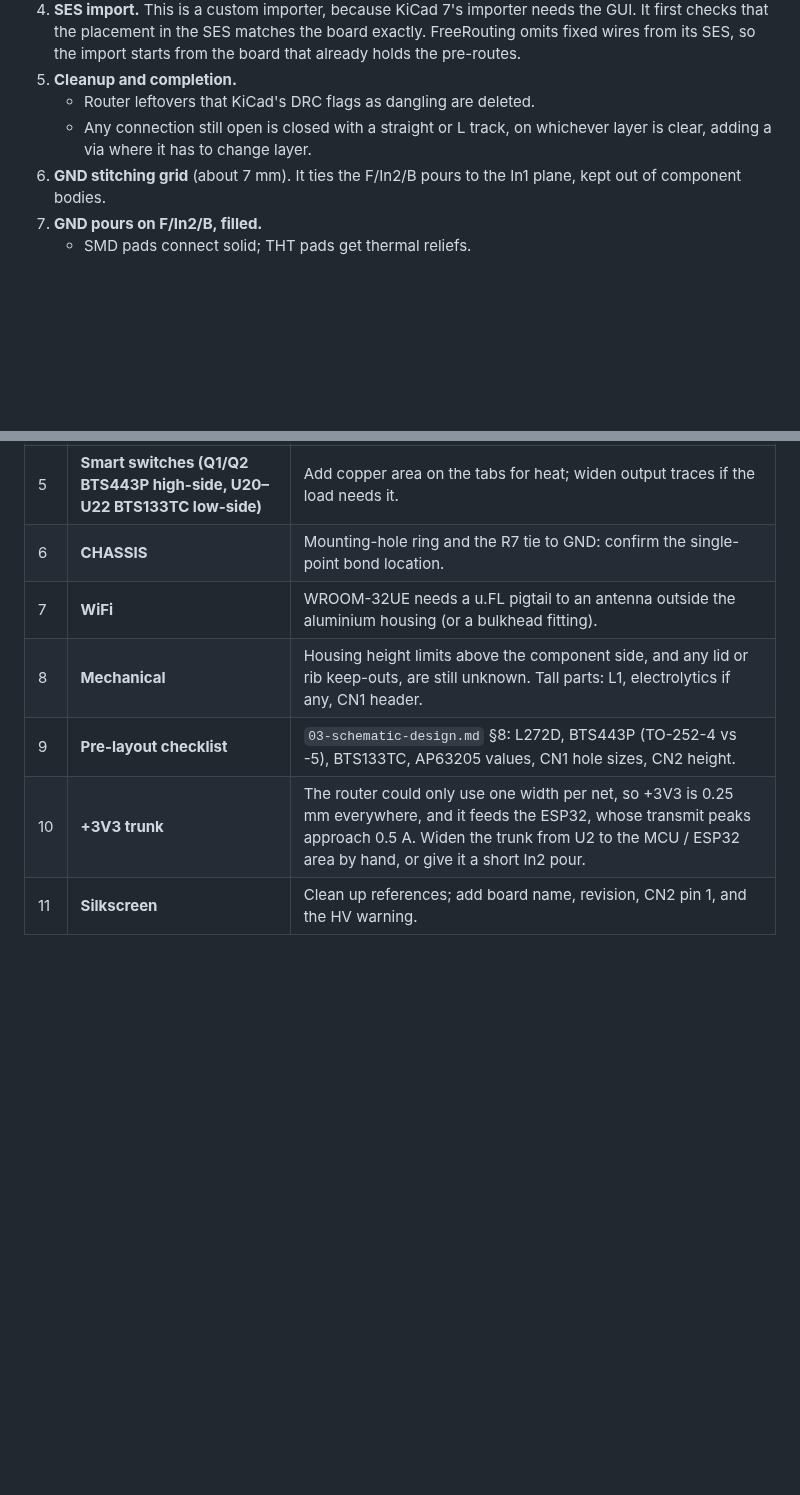
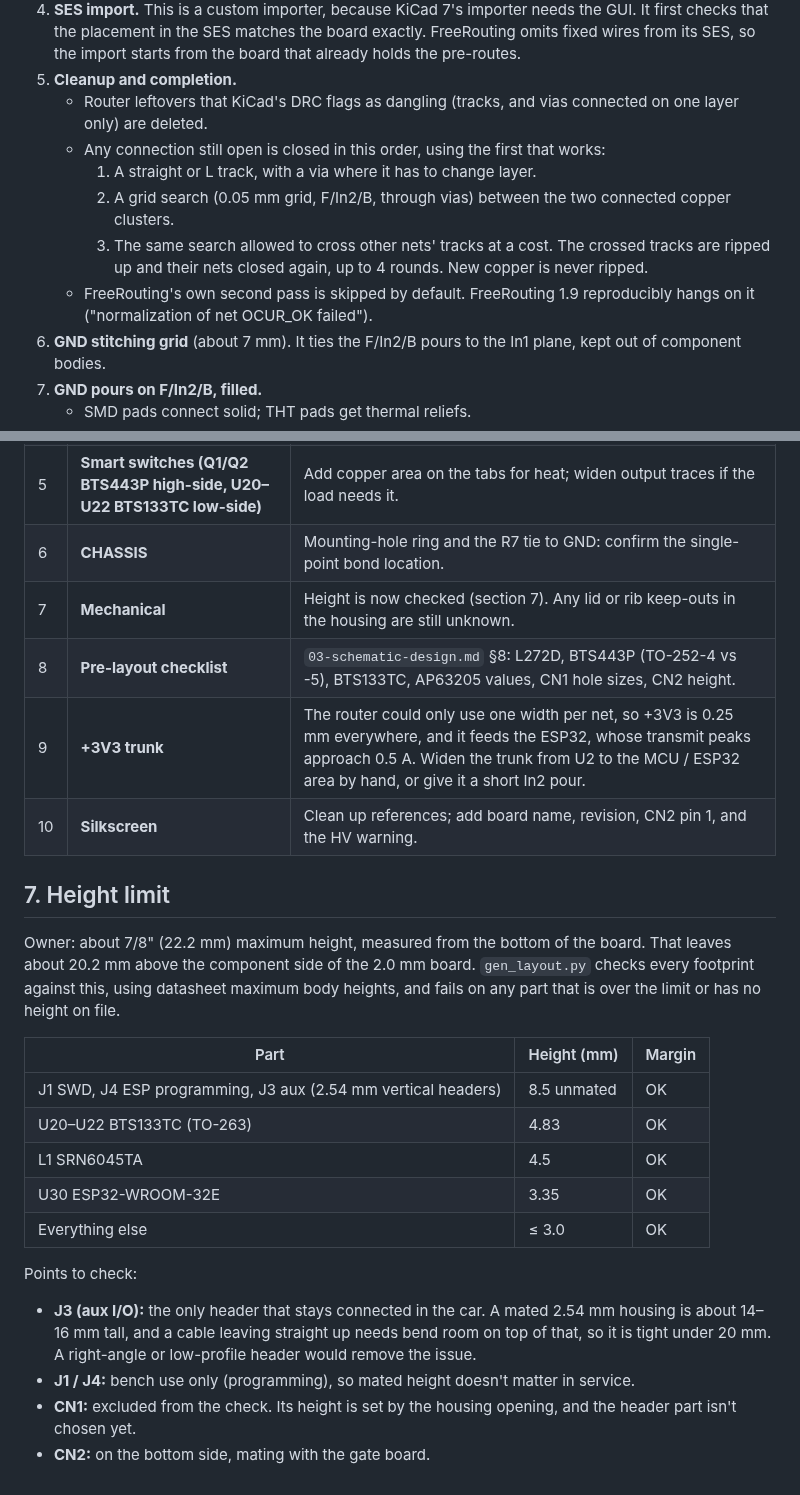
Before and after one commit to PSMangelsdorf/Bolt_Invt, a Markdown page: docs/04-layout.md, 2 parts joined by grey strips. Drawn GitHub-style; blank space fills up the shorter version.

```diff
--- a/docs/04-layout.md
+++ b/docs/04-layout.md
@@ -68,9 +68,16 @@ python3 tools/gen_route.py    # plane, pre-route, FreeRouting x2, GND vias, pour
    fixed wires from its SES, so the import starts from the board that already holds the
    pre-routes.
 5. **Cleanup and completion.**
-   - Router leftovers that KiCad's DRC flags as dangling are deleted.
-   - Any connection still open is closed with a straight or L track, on whichever layer is
-     clear, adding a via where it has to change layer.
+   - Router leftovers that KiCad's DRC flags as dangling (tracks, and vias connected on one
+     layer only) are deleted.
+   - Any connection still open is closed in this order, using the first that works:
+     1. A straight or L track, with a via where it has to change layer.
+     2. A grid search (0.05 mm grid, F/In2/B, through vias) between the two connected copper
+        clusters.
+     3. The same search allowed to cross other nets' tracks at a cost. The crossed tracks are
+        ripped up and their nets closed again, up to 4 rounds. New copper is never ripped.
+   - FreeRouting's own second pass is skipped by default. FreeRouting 1.9 reproducibly hangs
+     on it ("normalization of net OCUR_OK failed").
 6. **GND stitching grid** (about 7 mm). It ties the F/In2/B pours to the In1 plane, kept out
    of component bodies.
 7. **GND pours on F/In2/B, filled.**
@@ -144,8 +151,31 @@ right at little cost.
 | 4 | **PWM to CN2** | Six lines: check they are short, reference the In1 plane, and don't cross a plane gap. |
 | 5 | **Smart switches (Q1/Q2 BTS443P high-side, U20–U22 BTS133TC low-side)** | Add copper area on the tabs for heat; widen output traces if the load needs it. |
 | 6 | **CHASSIS** | Mounting-hole ring and the R7 tie to GND: confirm the single-point bond location. |
-| 7 | **WiFi** | WROOM-32UE needs a u.FL pigtail to an antenna outside the aluminium housing (or a bulkhead fitting). |
-| 8 | **Mechanical** | Housing height limits above the component side, and any lid or rib keep-outs, are still unknown. Tall parts: L1, electrolytics if any, CN1 header. |
-| 9 | **Pre-layout checklist** | `03-schematic-design.md` §8: L272D, BTS443P (TO-252-4 vs -5), BTS133TC, AP63205 values, CN1 hole sizes, CN2 height. |
-| 10 | **+3V3 trunk** | The router could only use one width per net, so +3V3 is 0.25 mm everywhere, and it feeds the ESP32, whose transmit peaks approach 0.5 A. Widen the trunk from U2 to the MCU / ESP32 area by hand, or give it a short In2 pour. |
-| 11 | **Silkscreen** | Clean up references; add board name, revision, CN2 pin 1, and the HV warning. |
+| 7 | **Mechanical** | Height is now checked (section 7). Any lid or rib keep-outs in the housing are still unknown. |
+| 8 | **Pre-layout checklist** | `03-schematic-design.md` §8: L272D, BTS443P (TO-252-4 vs -5), BTS133TC, AP63205 values, CN1 hole sizes, CN2 height. |
+| 9 | **+3V3 trunk** | The router could only use one width per net, so +3V3 is 0.25 mm everywhere, and it feeds the ESP32, whose transmit peaks approach 0.5 A. Widen the trunk from U2 to the MCU / ESP32 area by hand, or give it a short In2 pour. |
+| 10 | **Silkscreen** | Clean up references; add board name, revision, CN2 pin 1, and the HV warning. |
+
+## 7. Height limit
+
+Owner: about 7/8" (22.2 mm) maximum height, measured from the bottom of the board. That
+leaves about 20.2 mm above the component side of the 2.0 mm board. `gen_layout.py` checks
+every footprint against this, using datasheet maximum body heights, and fails on any part
+that is over the limit or has no height on file.
+
+| Part | Height (mm) | Margin |
+|----|----|----|
+| J1 SWD, J4 ESP programming, J3 aux (2.54 mm vertical headers) | 8.5 unmated | OK |
+| U20–U22 BTS133TC (TO-263) | 4.83 | OK |
+| L1 SRN6045TA | 4.5 | OK |
+| U30 ESP32-WROOM-32E | 3.35 | OK |
+| Everything else | ≤ 3.0 | OK |
+
+Points to check:
+- **J3 (aux I/O):** the only header that stays connected in the car. A mated 2.54 mm housing
+  is about 14–16 mm tall, and a cable leaving straight up needs bend room on top of that, so
+  it is tight under 20 mm. A right-angle or low-profile header would remove the issue.
+- **J1 / J4:** bench use only (programming), so mated height doesn't matter in service.
+- **CN1:** excluded from the check. Its height is set by the housing opening, and the header
+  part isn't chosen yet.
+- **CN2:** on the bottom side, mating with the gate board.
```
Also changed, not shown: other parts of docs/04-layout.md (+6 -6 lines), docs/layout_placement.png, docs/layout_routed.png, 3 other files.
